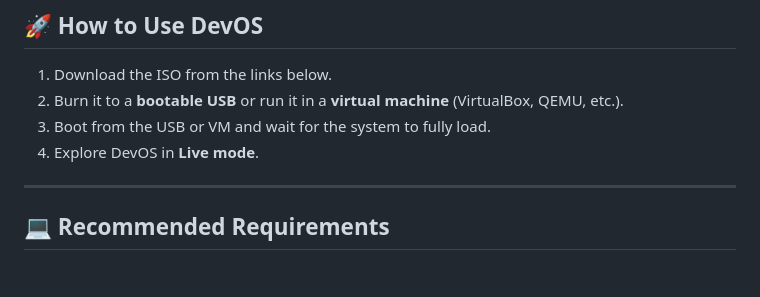
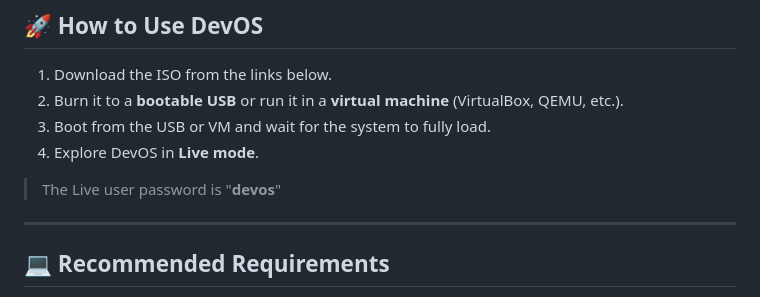
Before and after one commit to AngelDev2343/DevOS, a Markdown page: README_EN.md, the part around the change. Drawn GitHub-style; blank space fills up the shorter version.

```diff
--- a/README_EN.md
+++ b/README_EN.md
@@ -68,6 +68,8 @@ The default panel is floating and empty. To configure it as a taskbar:
 3. Boot from the USB or VM and wait for the system to fully load.
 4. Explore DevOS in **Live mode**.
 
+> The Live user password is "**devos**"
+
 ---
 
 ## 💻 Recommended Requirements
```
